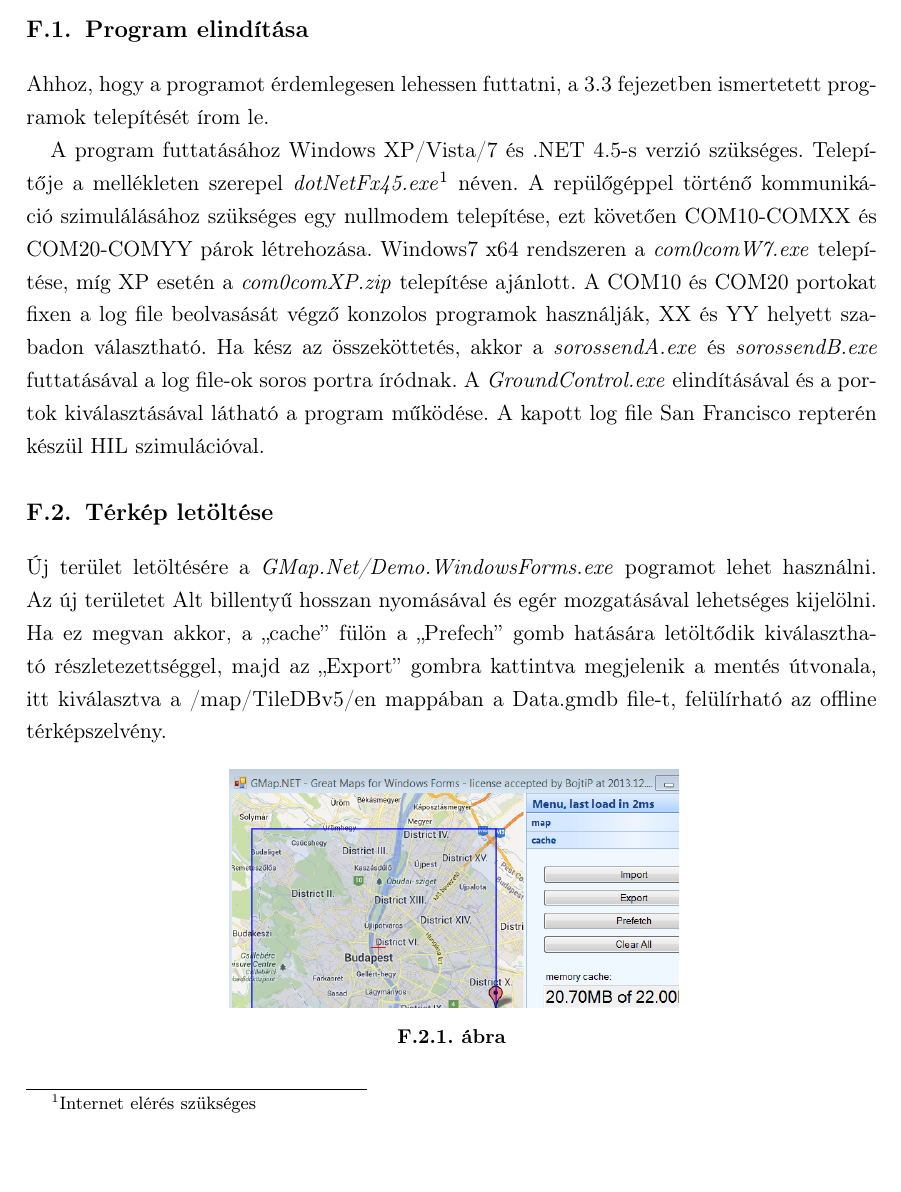
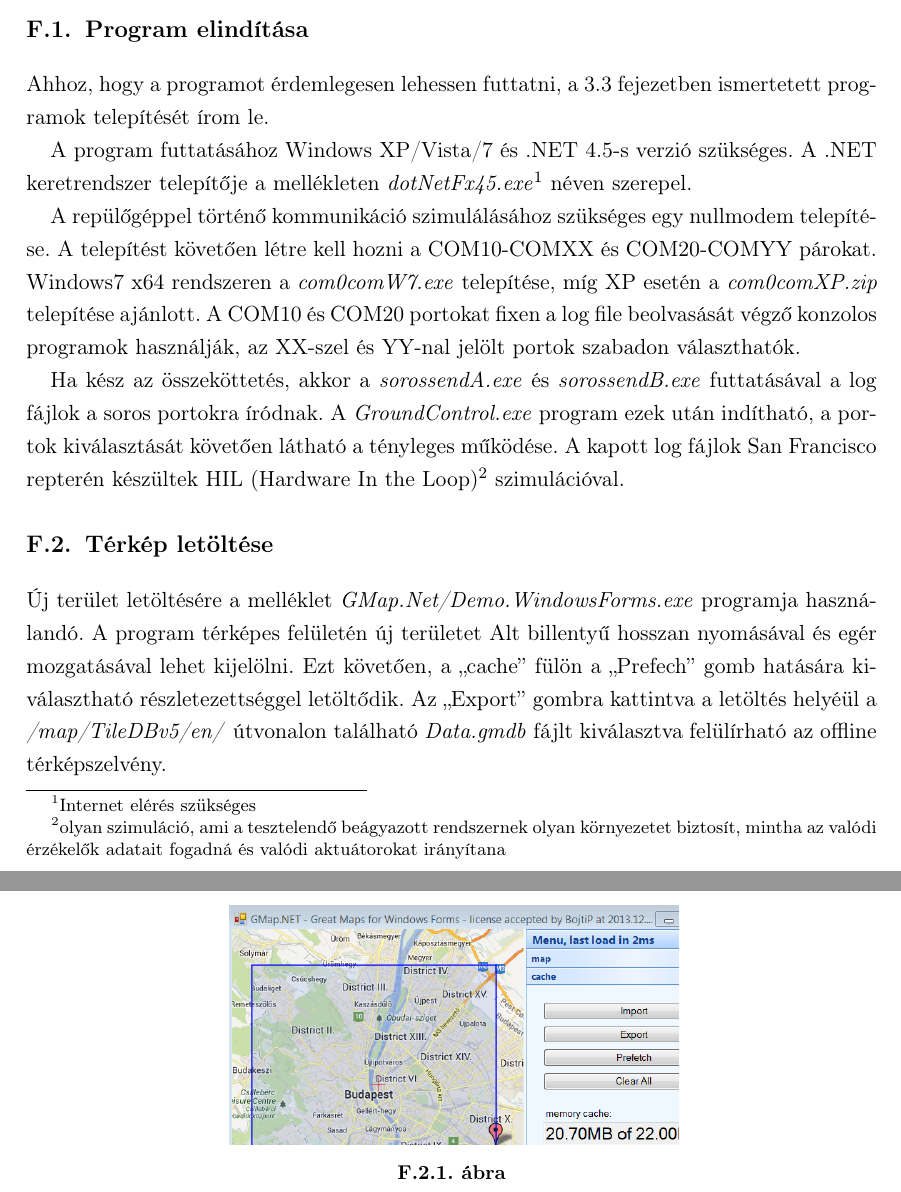
Before and after one commit to pasqualehun/doksi, a LaTeX thesis (TEX/diploma.tex, which reads TEX/appendices.tex): part of page 45 of 45 before the commit and two parts of pages 45 and 46 of 46 after it, the two joined at a grey line, cut so that both start at the same text, the shorter picture padded with empty space. Compiled offline with pdfLaTeX; the source files are stored in an older character set and shown here as Unicode.

Commit message:
Kisebb módosítások 98%

```diff
--- a/TEX/appendices.tex
+++ b/TEX/appendices.tex
@@ -15,7 +15,11 @@
 
 Ahhoz, hogy a programot érdemlegesen lehessen futtatni, a \sectref{fejlesztes} fejezetben ismertetett programok telepítését írom le.
 
-A program futtatásához Windows XP/Vista/7 és .NET 4.5-s verzió szükséges. Telepítője a mellékleten szerepel \textit{dotNetFx45.exe}\footnote{Internet elérés szükséges} néven. A repülőgéppel történő kommunikáció szimulálásához szükséges egy nullmodem telepítése, ezt követően COM10-COMXX és COM20-COMYY párok létrehozása.  Windows7 x64 rendszeren a \textit{com0comW7.exe} telepítése, míg XP esetén a \textit{com0comXP.zip} telepítése ajánlott. A COM10 és COM20 portokat fixen a log file beolvasását végző konzolos programok használják, XX és YY helyett szabadon választható. Ha kész az összeköttetés, akkor a \textit{sorossendA.exe} és \textit{sorossendB.exe} futtatásával a log file-ok soros portra íródnak. A \textit{GroundControl.exe} elindításával és a portok kiválasztásával látható a program működése. A kapott log file San Francisco repterén készül HIL szimulációval.
+A program futtatásához Windows XP/Vista/7 és .NET 4.5-s verzió szükséges. A .NET keretrendszer telepítője a mellékleten \textit{dotNetFx45.exe}\footnote{Internet elérés szükséges} néven szerepel.
+
+A repülőgéppel történő kommunikáció szimulálásához szükséges egy nullmodem telepítése. A telepítést követően létre kell hozni a COM10-COMXX és COM20-COMYY párokat. Windows7 x64 rendszeren a \textit{com0comW7.exe} telepítése, míg XP esetén a \textit{com0comXP.zip} telepítése ajánlott. A COM10 és COM20 portokat fixen a log file beolvasását végző konzolos programok használják, az XX-szel és YY-nal jelölt portok szabadon választhatók.
+
+Ha kész az összeköttetés, akkor a \textit{sorossendA.exe} és \textit{sorossendB.exe} futtatásával a log fájlok a soros portokra íródnak. A \textit{GroundControl.exe} program ezek után indítható, a portok kiválasztását követően látható a tényleges működése. A kapott log fájlok San Francisco repterén készültek HIL (Hardware In the Loop)\footnote{olyan szimuláció, ami a tesztelendő beágyazott rendszernek olyan környezetet biztosít, mintha az valódi érzékelők adatait fogadná és valódi aktuátorokat irányítana} szimulációval.
 
 
 
@@ -24,7 +28,7 @@
 %----------------------------------------------------------------------------
 \label{sect:gmap}
 
-Új terület letöltésére a \textit{GMap.Net/Demo.WindowsForms.exe} pogramot lehet használni. Az új területet Alt billentyű hosszan nyomásával és egér mozgatásával lehetséges kijelölni. Ha ez megvan akkor, a ``cache'' fülön a ``Prefech'' gomb hatására letöltődik kiválasztható részletezettséggel, majd az ``Export'' gombra kattintva megjelenik a mentés útvonala, itt kiválasztva a /map/TileDBv5/en mappában a Data.gmdb file-t, felülírható az offline térképszelvény.
+Új terület letöltésére a melléklet \textit{GMap.Net/Demo.WindowsForms.exe} programja használandó. A program térképes felületén új területet Alt billentyű hosszan nyomásával és egér mozgatásával lehet kijelölni. Ezt követően, a ``cache'' fülön a ``Prefech'' gomb hatására kiválasztható részletezettséggel letöltődik. Az ``Export'' gombra kattintva a letöltés helyéül a \textit{/map/TileDBv5/en/} útvonalon található \textit{Data.gmdb} fájlt kiválasztva felülírható az offline térképszelvény.
 
 \begin{figure}[H]
 	\centering
```
Also changed, not shown: TEX/chapter4.tex (+1 -1 lines), TEX/elozmenyek.tex (+1 -1 lines), TEX/kivitelezes.tex (+2 -2 lines), TEX/titlepage.tex (+1 -1 lines), TEX/figures/diagkepernyo.PNG, 7 other files.
